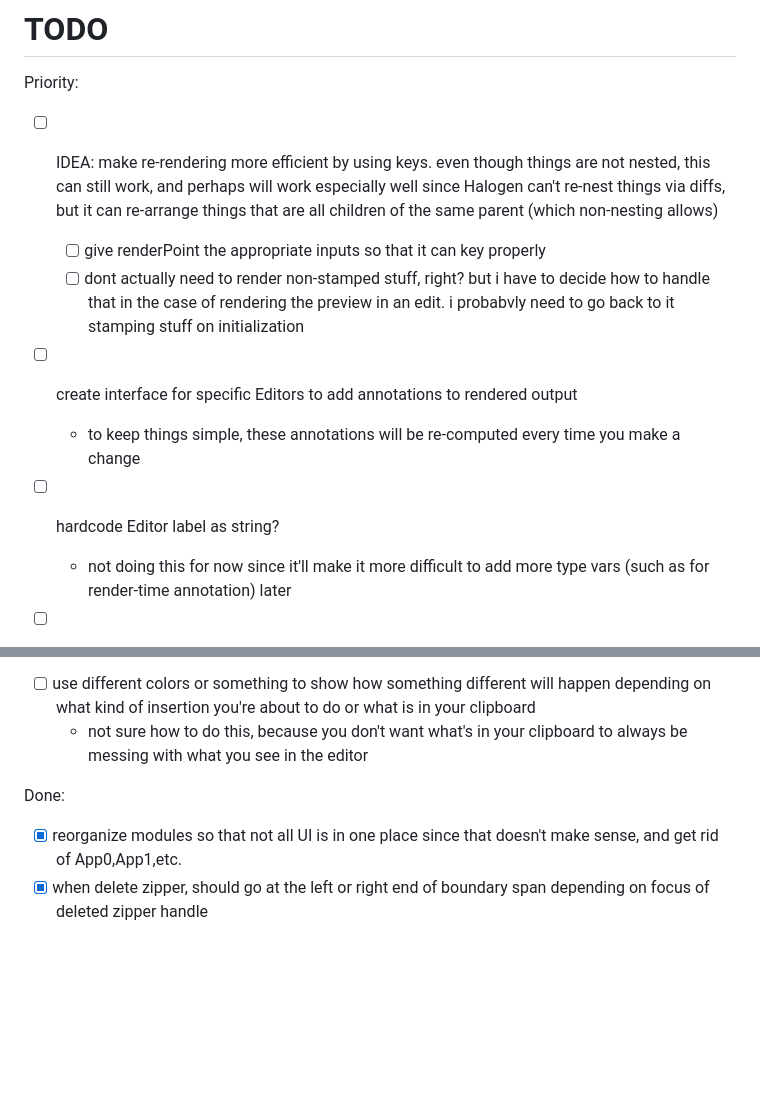
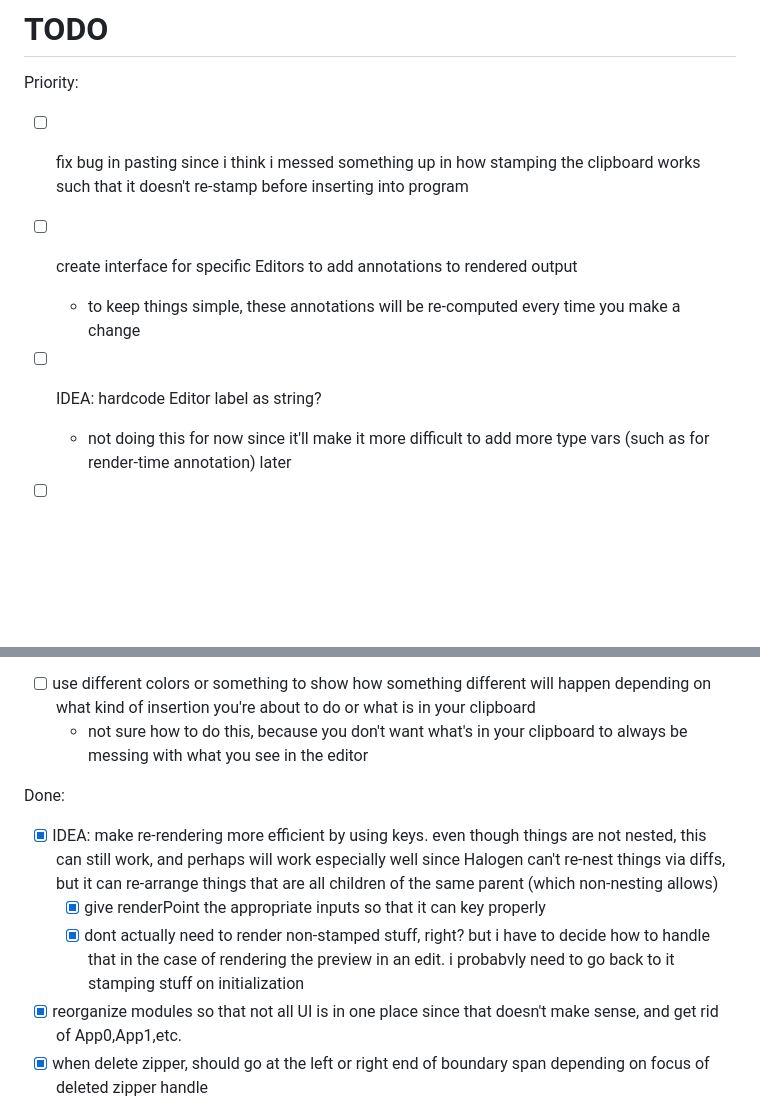
Before and after one commit to rybla/ce-editor, a Markdown page: notes/TODO.md, 2 parts joined by grey strips. Drawn GitHub-style; blank space fills up the shorter version.

Commit message:
[checkpoint]

```diff
--- a/notes/TODO.md
+++ b/notes/TODO.md
@@ -2,14 +2,12 @@
 
 Priority:
 
-- [ ] IDEA: make re-rendering more efficient by using keys. even though things are not nested, this can still work, and perhaps will work especially well since Halogen can't re-nest things via diffs, but it can re-arrange things that are all children of the same parent (which non-nesting allows)
-  - [ ] give renderPoint the appropriate inputs so that it can key properly
-  - [ ] dont actually need to render non-stamped stuff, right? but i have to decide how to handle that in the case of rendering the preview in an edit. i probabvly need to go back to it stamping stuff on initialization
+- [ ] fix bug in pasting since i think i messed something up in how stamping the clipboard works such that it doesn't re-stamp before inserting into program
 
 - [ ] create interface for specific Editors to add annotations to rendered output
   - to keep things simple, these annotations will be re-computed every time you make a change
 
-- [ ] hardcode Editor label as string?
+- [ ] IDEA: hardcode Editor label as string?
   - not doing this for now since it'll make it more difficult to add more type vars (such as for render-time annotation) later
 
 - [ ] make a simple little way for the user to "run" their program, just for fun
@@ -35,6 +33,9 @@ Debatable:
 
 Done:
 
+- [x] IDEA: make re-rendering more efficient by using keys. even though things are not nested, this can still work, and perhaps will work especially well since Halogen can't re-nest things via diffs, but it can re-arrange things that are all children of the same parent (which non-nesting allows)
+  - [x] give renderPoint the appropriate inputs so that it can key properly
+  - [x] dont actually need to render non-stamped stuff, right? but i have to decide how to handle that in the case of rendering the preview in an edit. i probabvly need to go back to it stamping stuff on initialization
 - [x] reorganize modules so that not all UI is in one place since that doesn't make sense, and get rid of App0,App1,etc.
 - [x] when delete zipper, should go at the left or right end of boundary span depending on focus of deleted zipper handle
 - [x] zap movement doesn't need to be invertible -- its ok that lateral movement at beginning/end of kids jumps up to parent and can't jump back down via lateral movement
```
